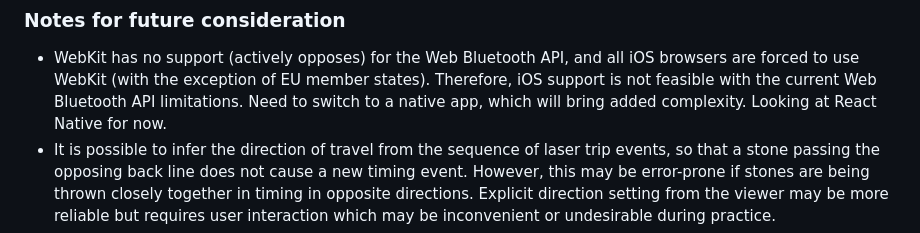
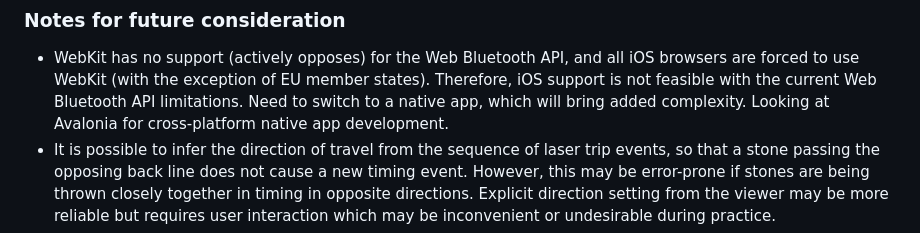
Before and after one commit to theznerd/FullSheetCurlingTimer, a Markdown page: README.md, the part around the change. GitHub-like rendering.

Commit message:
I'm more comfortable with C#

```diff
--- a/README.md
+++ b/README.md
@@ -92,7 +92,7 @@ the [firmware design decisions](design_decisions.md) document.
   iOS browsers are forced to use WebKit (with the exception of EU member
   states). Therefore, iOS support is not feasible with the current Web Bluetooth
   API limitations. Need to switch to a native app, which will bring added
-  complexity. Looking at React Native for now.
+  complexity. Looking at Avalonia for cross-platform native app development.
 - It is possible to infer the direction of travel from the sequence of laser
   trip events, so that a stone passing the opposing back line does not cause a
   new timing event. However, this may be error-prone if stones are being thrown
```
